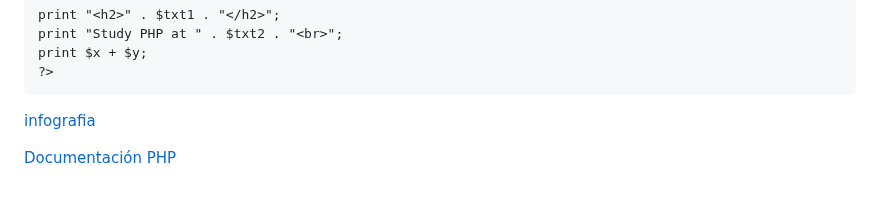
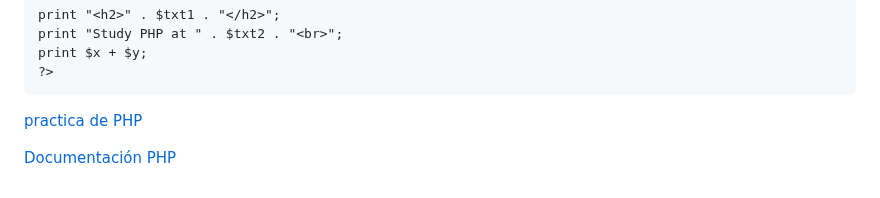
Before and after one commit to Brayan-Hc11/PHP, a Markdown page: README.md, the part around the change. Rendered like a GitHub page.

```diff
--- a/README.md
+++ b/README.md
@@ -546,23 +546,6 @@ print $x + $y;
 
 
 
-
-
-
-
-
-
-
-
-
-
-
-
-
-
-
-
-
-[infografia](https://www.w3schools.com/php/php_intro.asp)
+[practica de PHP](https://www.w3schools.com/php/php_intro.asp)
 
 [Documentación PHP](https://www.php.net/manual/es/tutorial.php)
```
